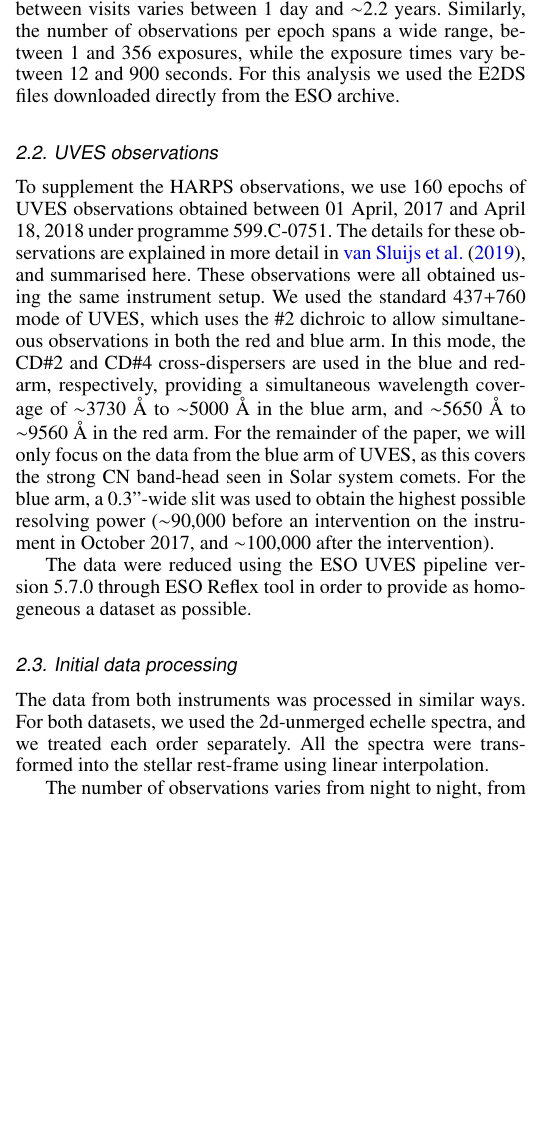
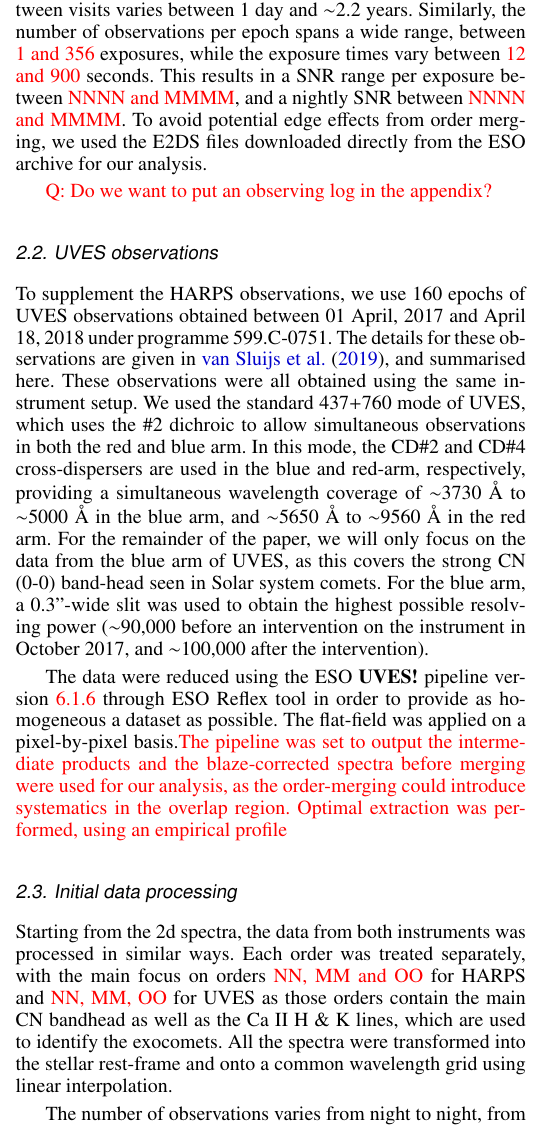
Before and after one commit to mkenworthy/BetaPicCN, a LaTeX paper (src/tex/ms.tex): part of one column of page 2 of 3 before the commit and part of one column of page 2 of 4 after it, cut so that both start at the same text, the shorter picture padded with empty space. Compiled offline with pdfLaTeX; a LaTeX package or settings file that is missing is left out.

Commit message:
[showyourwork] overleaf sync

```diff
--- a/src/tex/ms.tex
+++ b/src/tex/ms.tex
@@ -213,15 +213,17 @@ We collated all publicly available HARPS observations of \bp{} obtained between
 %
 Although these observations cover a large baseline, the cadence between visits varies between 1 day and $\sim$2.2 years.
 %
-Similarly, the number of observations per epoch spans a wide range, between 1 and 356 exposures, while the exposure times vary between 12 and 900 seconds.
+Similarly, the number of observations per epoch spans a wide range, between \textcolor{red}{1 and 356} exposures, while the exposure times vary between \textcolor{red}{12 and 900} seconds. This results in a SNR range per exposure between \textcolor{red}{NNNN and MMMM}, and a nightly SNR between \textcolor{red}{NNNN and MMMM}.
 %
-For this analysis we used the E2DS files downloaded directly from the ESO archive.
+To avoid potential edge effects from order merging,  we used the E2DS files downloaded directly from the ESO archive for our analysis.
+
+\textcolor{red}{Q: Do we want to put an observing log in the appendix?}
 
 \subsection{UVES observations}
 
 To supplement the HARPS observations, we use 160 epochs of \ac{uves} observations obtained between 01 April, 2017 and April 18, 2018 under programme 599.C-0751.
 %
-The details for these observations are explained in more detail in \cite{vansluijs2019}, and summarised here.
+The details for these observations are given in \cite{vansluijs2019}, and summarised here.
 %
 These observations were all obtained using the same instrument setup.
 %
@@ -229,20 +231,20 @@ We used the standard 437+760 mode of \ac{uves}, which uses the \#2 dichroic to a
 %
 In this mode, the CD\#2 and CD\#4 cross-dispersers are used in the blue and red-arm, respectively, providing a simultaneous wavelength coverage of $\sim$3730 $\AA$  to $\sim$5000 $\AA$ in the blue arm, and $\sim$5650 $\AA$ to $\sim$9560 $\AA$ in the red arm.
 %
-For the remainder of the paper, we will only focus on the data from the blue arm of \ac{uves}, as this covers the strong \ce{CN} band-head seen in Solar system comets.
+For the remainder of the paper, we will only focus on the data from the blue arm of \ac{uves}, as this covers the strong \ce{CN} (0-0) band-head seen in Solar system comets.
 %
 For the blue arm, a 0.3''-wide slit was used to obtain the highest possible resolving power ($\sim$90,000 before an intervention on the instrument in October 2017, and $\sim$100,000 after the intervention).
 
-The data were reduced using the ESO \ac{uves} pipeline version 5.7.0 through ESO Reflex tool in order to provide as homogeneous a dataset as possible.
+The data were reduced using the ESO \ac{UVES} pipeline version \textcolor{red}{6.1.6} through ESO Reflex tool in order to provide as homogeneous a dataset as possible. The flat-field was applied on a pixel-by-pixel basis.\textcolor{red}{The pipeline was set to output the intermediate products and the blaze-corrected spectra before merging were used for our analysis, as the order-merging could introduce systematics in the overlap region. Optimal extraction was performed, using an empirical profile}
 
 \subsection{Initial data processing}
-The data from both instruments was processed in similar ways.
+Starting from the 2d spectra, the data from both instruments was processed in similar ways.
 %
-For both datasets, we used the 2d-unmerged echelle spectra, and we treated each order separately.
+Each order was treated separately, with the main focus on orders \textcolor{red}{NN, MM and OO} for HARPS and \textcolor{red}{NN, MM, OO} for UVES as those orders contain the main CN bandhead as well as the Ca II H \& K lines, which are used to identify the exocomets.
 %
-All the spectra were transformed into the stellar rest-frame using linear interpolation.
+All the spectra were transformed into the stellar rest-frame and onto a common wavelength grid using linear interpolation.
 
-The number of observations varies from night to night, from a few spectra to over a hundred.
+The number of observations varies from night to night, from a \textcolor{red}{single} spectrum to over \textcolor{red}{three hundred} spectra.
 %
-An average of all the spectra in one night was made for all the nights of observations.
+An average of all the spectra in one night was made for each of the nights of observations, after correcting for variations in the effective blaze profile (e.g., due to instrumental changes, differential slit losses, atmospheric absorption etc.), as outlined below. Note that after this correction, the HARPS data still have the overall instrumental blaze-profile, while the 2d-spectra from UVES were already corrected for this.
 
```
Also changed, not shown: src/tex/ms.tex (21 more changed lines).
